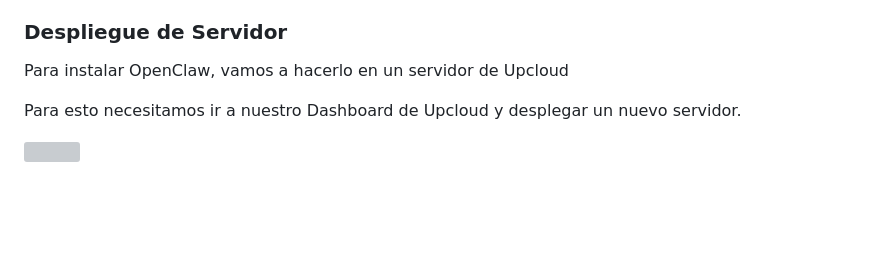
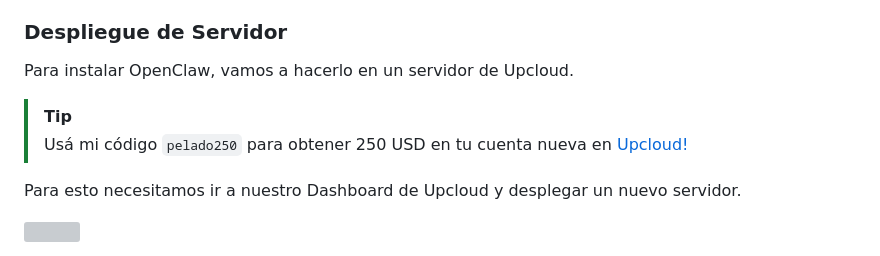
Before and after one commit to pablokbs/peladonerd, a Markdown page: openclaw/2/README.md, the part around the change. GitHub-like rendering; blank space fills up the shorter version; grey boxes are pictures that could not be loaded.

Commit message:
Adding upcloud tip

```diff
--- a/openclaw/2/README.md
+++ b/openclaw/2/README.md
@@ -44,7 +44,10 @@ Para crear un Bot de Telegram es super simple ([guía oficial](https://docs.open
 
 ### Despliegue de Servidor
 
-Para instalar OpenClaw, vamos a hacerlo en un servidor de Upcloud
+Para instalar OpenClaw, vamos a hacerlo en un servidor de Upcloud.
+
+> [!TIP]
+> Usá mi código `pelado250` para obtener 250 USD en tu cuenta nueva en [Upcloud!](https://signup.upcloud.com/?promo=pelado250)
 
 Para esto necesitamos ir a nuestro Dashboard de Upcloud y desplegar un nuevo servidor.
 
```
